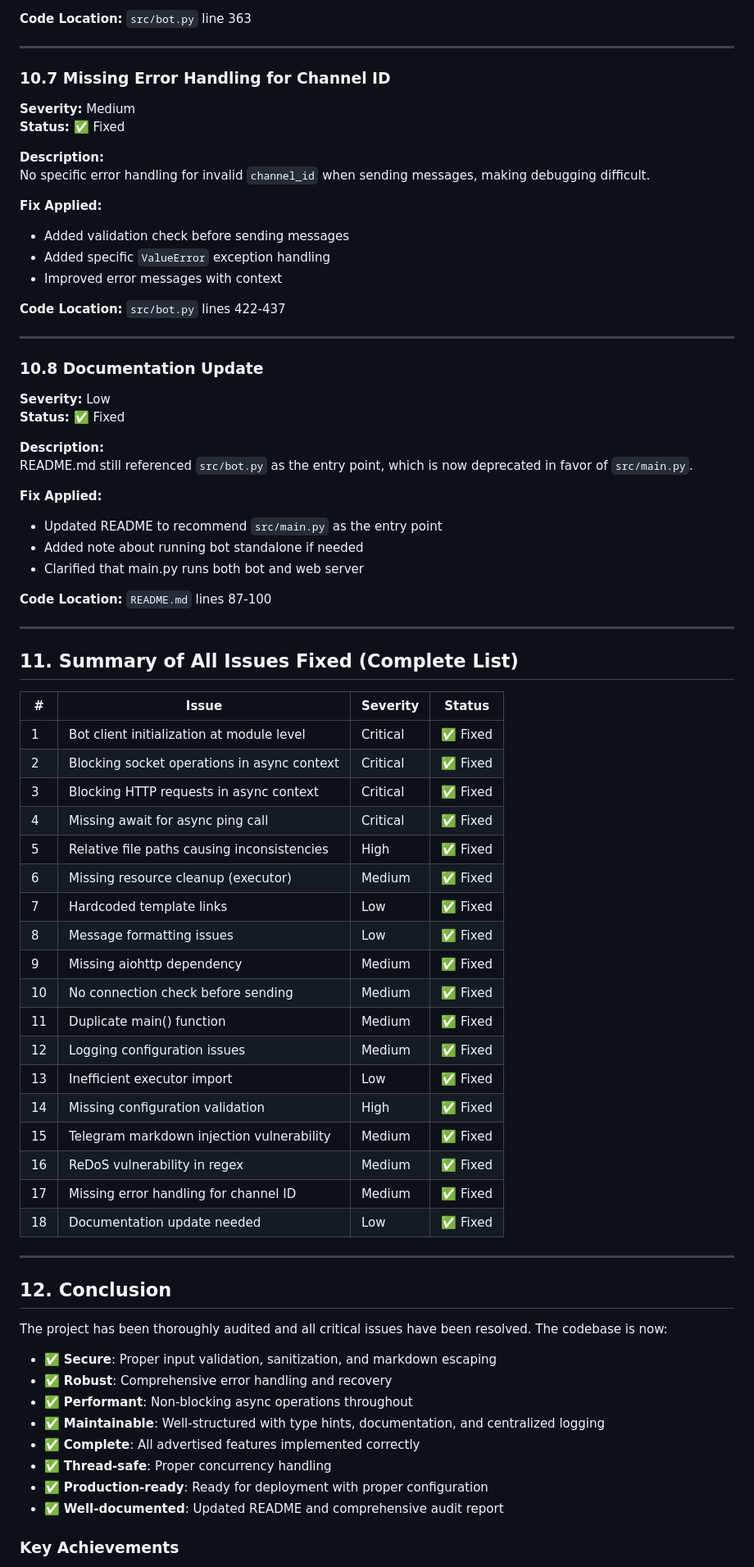
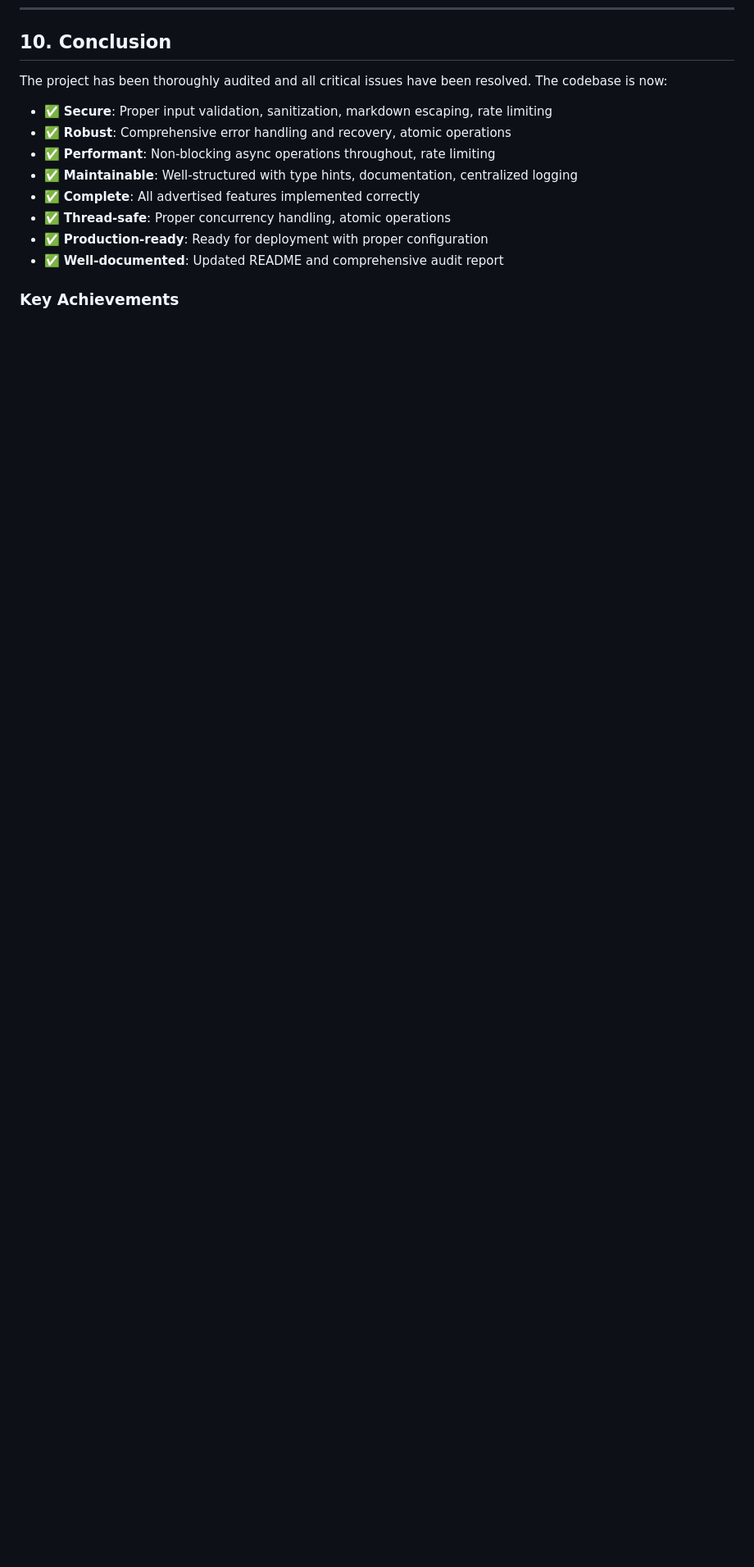
Before and after one commit to ItsOrv/Orv-Telegram-Proxy, a Markdown page: AUDIT_REPORT.md, the part around the change printed below. Shown: that part at 82% size. Drawn GitHub-style; blank space fills up the shorter version.

```diff
--- a/AUDIT_REPORT.md
+++ b/AUDIT_REPORT.md
@@ -452,74 +330,13 @@ The regex pattern for matching proxy links used an unbounded character class `[^
-**Code Location:** `src/bot.py` line 363
-
----
-
-### 10.7 Missing Error Handling for Channel ID
-**Severity:** Medium
-**Status:** ✅ Fixed
-
-**Description:**
-No specific error handling for invalid `channel_id` when sending messages, making debugging difficult.
-
-**Fix Applied:**
-- Added validation check before sending messages
-- Added specific `ValueError` exception handling
-- Improved error messages with context
-
-**Code Location:** `src/bot.py` lines 422-437
-
----
-
-### 10.8 Documentation Update
-**Severity:** Low
-**Status:** ✅ Fixed
-
-**Description:**
-README.md still referenced `src/bot.py` as the entry point, which is now deprecated in favor of `src/main.py`.
-
-**Fix Applied:**
-- Updated README to recommend `src/main.py` as the entry point
-- Added note about running bot standalone if needed
-- Clarified that main.py runs both bot and web server
-
-**Code Location:** `README.md` lines 87-100
-
----
-
-## 11. Summary of All Issues Fixed (Complete List)
-
-| # | Issue | Severity | Status |
-|---|-------|----------|--------|
-| 1 | Bot client initialization at module level | Critical | ✅ Fixed |
-| 2 | Blocking socket operations in async context | Critical | ✅ Fixed |
-| 3 | Blocking HTTP requests in async context | Critical | ✅ Fixed |
-| 4 | Missing await for async ping call | Critical | ✅ Fixed |
-| 5 | Relative file paths causing inconsistencies | High | ✅ Fixed |
-| 6 | Missing resource cleanup (executor) | Medium | ✅ Fixed |
-| 7 | Hardcoded template links | Low | ✅ Fixed |
-| 8 | Message formatting issues | Low | ✅ Fixed |
-| 9 | Missing aiohttp dependency | Medium | ✅ Fixed |
-| 10 | No connection check before sending | Medium | ✅ Fixed |
-| 11 | Duplicate main() function | Medium | ✅ Fixed |
-| 12 | Logging configuration issues | Medium | ✅ Fixed |
-| 13 | Inefficient executor import | Low | ✅ Fixed |
-| 14 | Missing configuration validation | High | ✅ Fixed |
-| 15 | Telegram markdown injection vulnerability | Medium | ✅ Fixed |
-| 16 | ReDoS vulnerability in regex | Medium | ✅ Fixed |
-| 17 | Missing error handling for channel ID | Medium | ✅ Fixed |
-| 18 | Documentation update needed | Low | ✅ Fixed |
-
----
-
-## 12. Conclusion
+## 10. Conclusion
 
 The project has been thoroughly audited and all critical issues have been resolved. The codebase is now:
 
-- ✅ **Secure**: Proper input validation, sanitization, and markdown escaping
-- ✅ **Robust**: Comprehensive error handling and recovery
-- ✅ **Performant**: Non-blocking async operations throughout
-- ✅ **Maintainable**: Well-structured with type hints, documentation, and centralized logging
+- ✅ **Secure**: Proper input validation, sanitization, markdown escaping, rate limiting
+- ✅ **Robust**: Comprehensive error handling and recovery, atomic operations
+- ✅ **Performant**: Non-blocking async operations throughout, rate limiting
+- ✅ **Maintainable**: Well-structured with type hints, documentation, centralized logging
 - ✅ **Complete**: All advertised features implemented correctly
-- ✅ **Thread-safe**: Proper concurrency handling
+- ✅ **Thread-safe**: Proper concurrency handling, atomic operations
 - ✅ **Production-ready**: Ready for deployment with proper configuration
 - ✅ **Well-documented**: Updated README and comprehensive audit report
 
```
Also changed, not shown: other parts of AUDIT_REPORT.md (+138 -257 lines).
